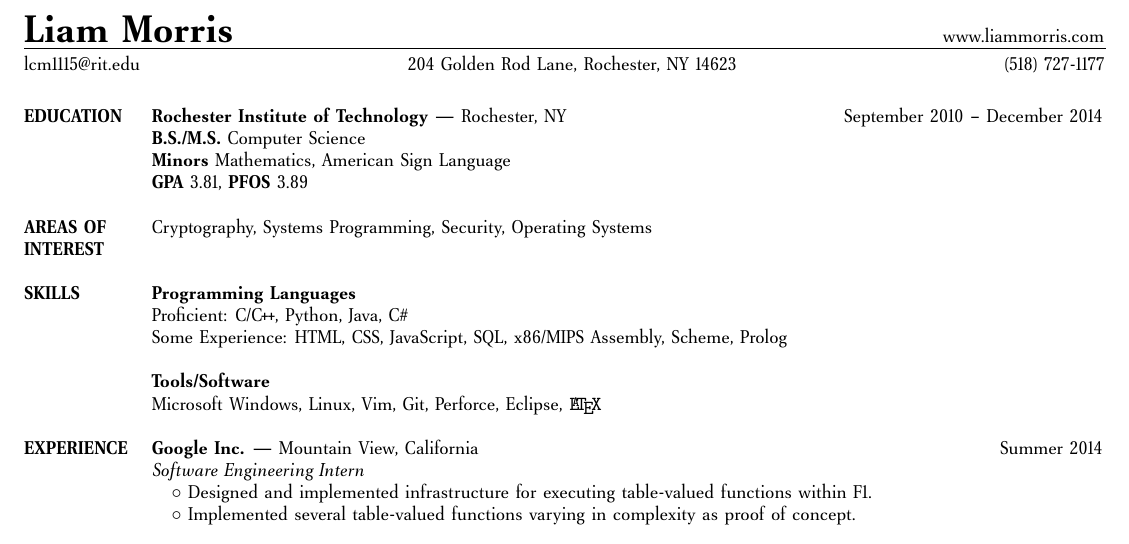
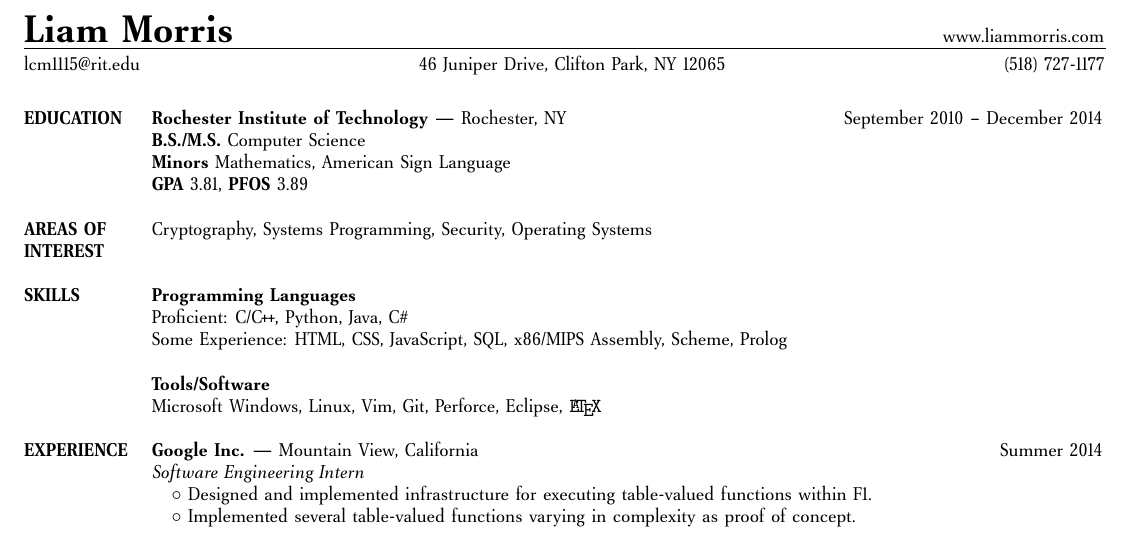
Before and after one commit to lcm1115/Resume, a LaTeX CV (resume.tex): part of the page, cut so that both start at the same text. Compiled offline with pdfLaTeX.

Commit message:
Updated address.

```diff
--- a/resume.tex
+++ b/resume.tex
@@ -21,7 +21,7 @@
 \textbf{\huge{Liam Morris}}\hfill www.liammorris.com\\
 \vspace{-8pt}
 \line(1,0){543}\\
-lcm1115@rit.edu \hfill 204 Golden Rod Lane, Rochester, NY 14623 \hfill (518) 727-1177\\
+lcm1115@rit.edu \hfill 46 Juniper Drive, Clifton Park, NY 12065 \hfill (518) 727-1177\\
 \vspace{5pt}
 
 \begin{tabular}{@{}lp{6.6in}}
```
Also changed, not shown: resume.pdf.
